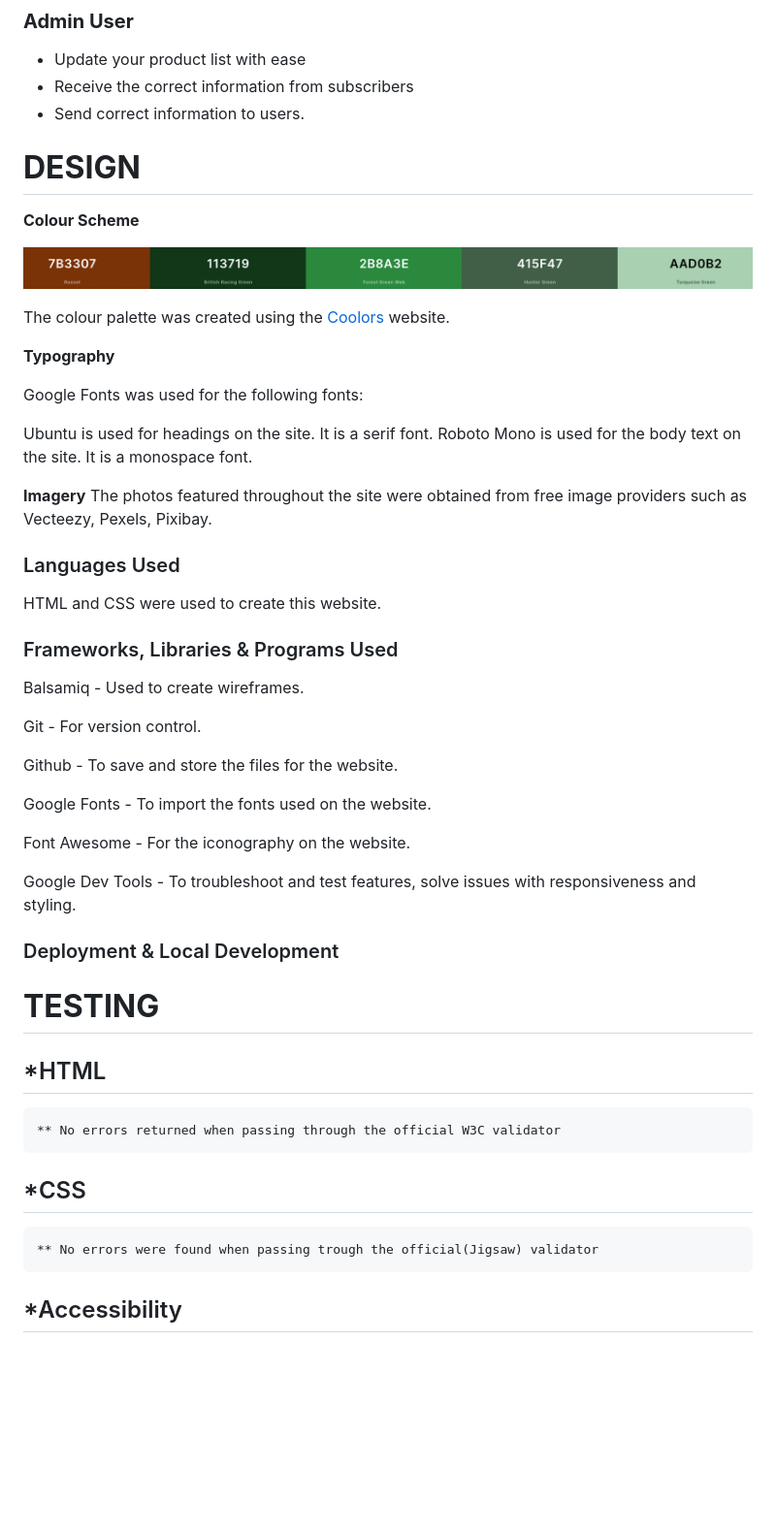
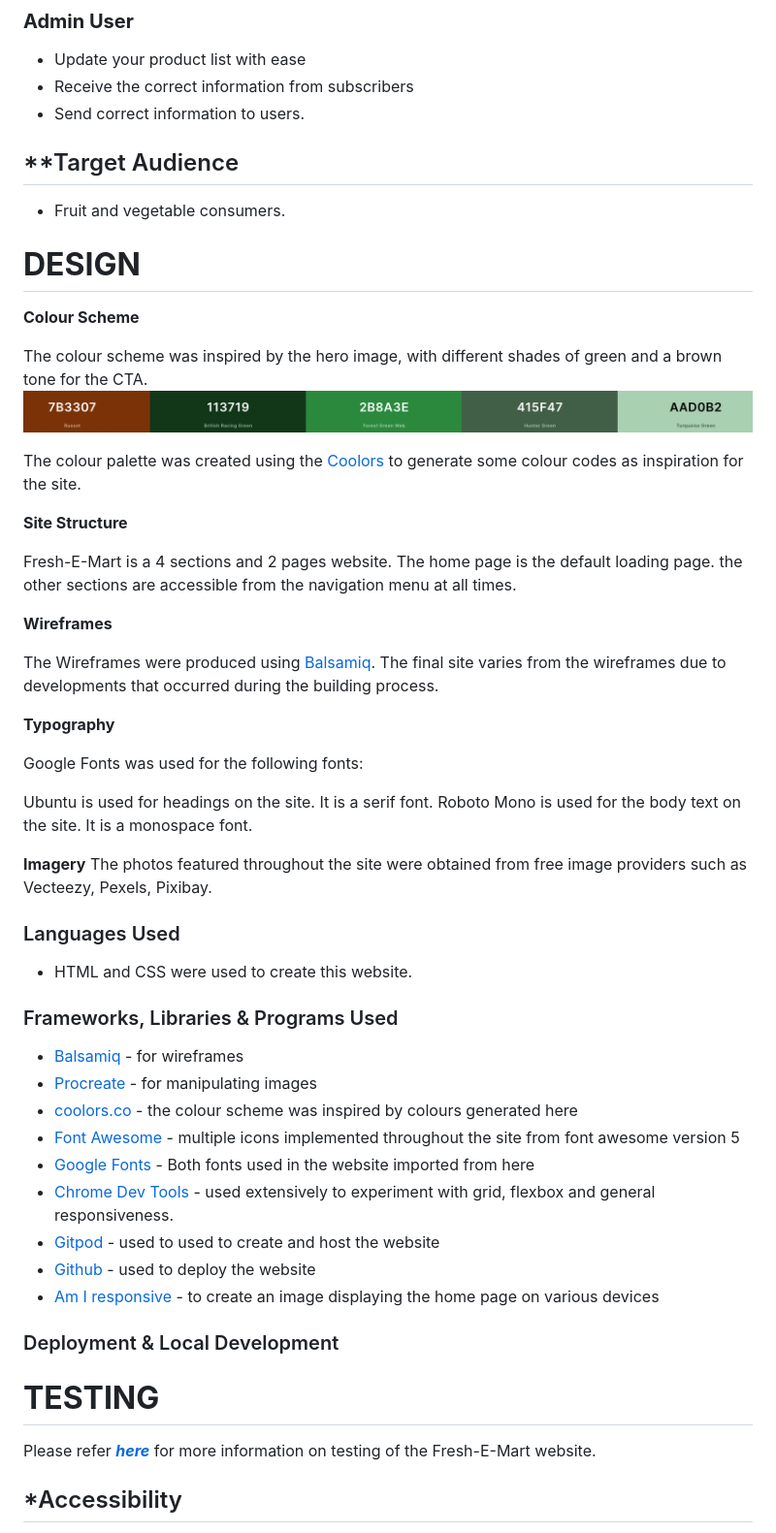
Before and after one commit to paulasdev/Fresh-E-Mart, a Markdown page: README.md, the part around the change printed below. Shown: that part at 97% size. Drawn GitHub-style; blank space fills up the shorter version.

Commit message:
Add testing text and images

```diff
--- a/README.md
+++ b/README.md
@@ -80,14 +84,25 @@ Intended for those people who want to consume fresh and organic vegetables with
 * Receive the correct information from subscribers
 * Send correct information to users.
 
-
+## **Target Audience
+* Fruit and vegetable consumers.
 
 # **DESIGN**
 **Colour Scheme**
 
+The colour scheme was inspired by the hero image, with different shades of green and a brown tone for the CTA.
 ![colour_palete](./documentation/palettes.png)
 
-The colour palette was created using the [Coolors](https://coolors.co/7b3307-113719-2b8a3e-415f47-aad0b2) website.
+The colour palette was created using the [Coolors](https://coolors.co/7b3307-113719-2b8a3e-415f47-aad0b2) to generate some colour codes as inspiration for the site.
+
+**Site Structure**
+
+Fresh-E-Mart is a 4 sections and 2 pages website. The home page is the default loading page. the other sections are accessible from the navigation menu at all times.
+
+**Wireframes**
+
+The Wireframes were produced using [Balsamiq](https://balsamiq.com/).
+The final site varies from the wireframes due to developments that occurred during the building process.
 
 **Typography**
 
@@ -102,21 +117,20 @@ The photos featured throughout the site were obtained from free image providers
 
 ### Languages Used
 
-HTML and CSS were used to create this website.
+- HTML and CSS were used to create this website.
 
 ### Frameworks, Libraries & Programs Used
 
-Balsamiq - Used to create wireframes.
+- [Balsamiq](https://balsamiq.com/) - for wireframes
+- [Procreate](https://procreate.art/) - for manipulating images
+- [coolors.co](https://coolors.co/d3ab9e-eac9c1-ebd8d0-fffbff-fefeff) - the colour scheme was inspired by colours generated here
+- [Font Awesome](https://fontawesome.com/) - multiple icons implemented throughout the site from font awesome version 5
+- [Google Fonts](https://fonts.google.com/) - Both fonts used in the website imported from here
+- [Chrome Dev Tools](https://developer.chrome.com/docs/devtools/) - used extensively to experiment with grid, flexbox and general responsiveness.
+- [Gitpod](https://www.gitpod.io/) - used to used to create and host the website
+- [Github](https://github.com/) - used to deploy the website
+- [Am I responsive](https://ui.dev/amiresponsive) - to create an image displaying the home page on various devices
 
-Git - For version control.
-
-Github - To save and store the files for the website.
-
-Google Fonts - To import the fonts used on the website.
-
-Font Awesome - For the iconography on the website.
-
-Google Dev Tools - To troubleshoot and test features, solve issues with responsiveness and styling.
 
 ### Deployment & Local Development
 
@@ -124,10 +138,8 @@ Google Dev Tools - To troubleshoot and test features, solve issues with responsi
 
 # **TESTING**
 
-## *HTML
-    ** No errors returned when passing through the official W3C validator
-## *CSS
-    ** No errors were found when passing trough the official(Jigsaw) validator
+Please refer [**_here_**](TESTING.md) for more information on testing of the Fresh-E-Mart website.
+
 
 
 ## *Accessibility
```
Also changed, not shown: other parts of README.md (+8 -4 lines), TESTING.md (added, +130 -0 lines), documentation/accessibility.png (added), documentation/css-validator.png (added), documentation/error-validator.png (added), 2 other files.
